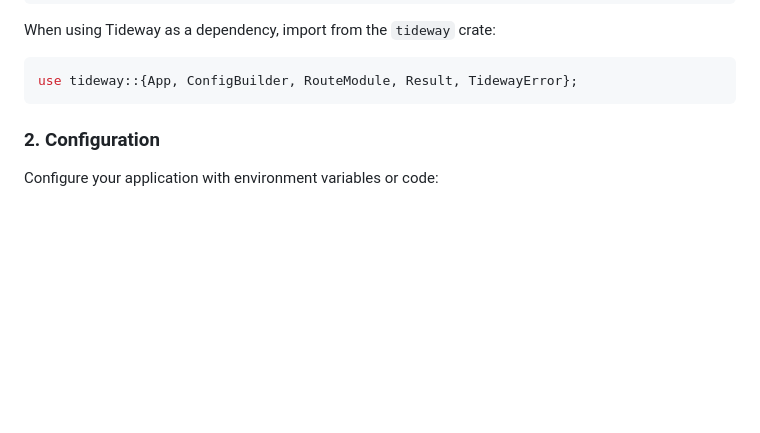
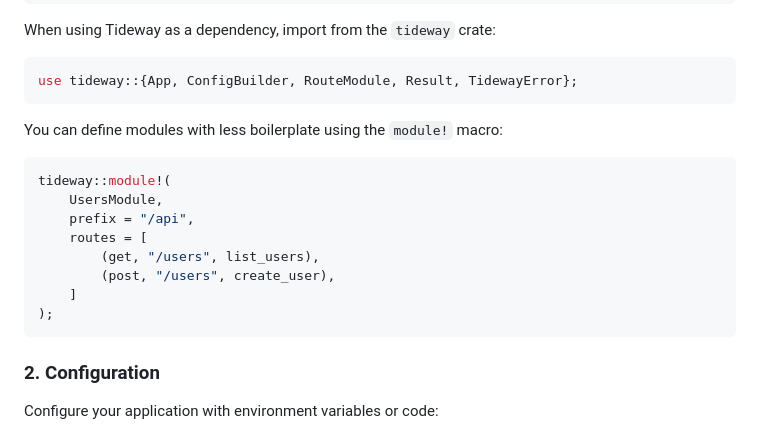
Before and after one commit to jordcodes/tideway-rs, a Markdown page: README.md, the part around the change. Drawn GitHub-style; blank space fills up the shorter version.

Commit message:
Document module macro

````diff
--- a/README.md
+++ b/README.md
@@ -156,6 +156,19 @@ When using Tideway as a dependency, import from the `tideway` crate:
 
 ```rust
 use tideway::{App, ConfigBuilder, RouteModule, Result, TidewayError};
+```
+
+You can define modules with less boilerplate using the `module!` macro:
+
+```rust
+tideway::module!(
+    UsersModule,
+    prefix = "/api",
+    routes = [
+        (get, "/users", list_users),
+        (post, "/users", create_user),
+    ]
+);
 ```
 
 ### 2. Configuration
````
Also changed, not shown: docs/getting_started.md (+13 -0 lines).
